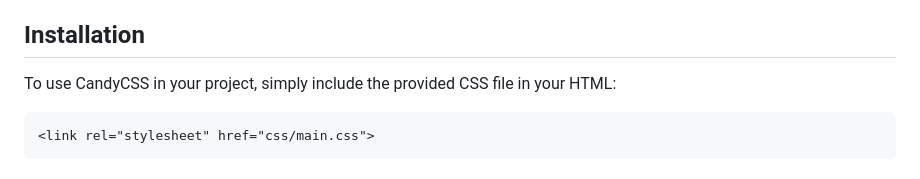
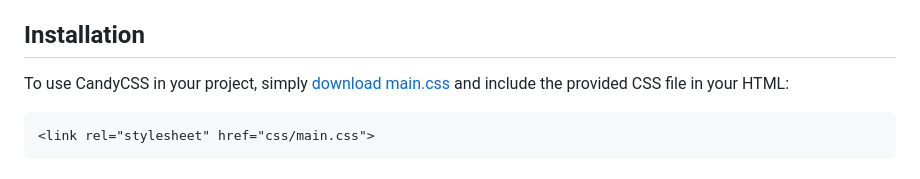
Before and after one commit to CecileSChapman/mtm6407-CandyCSS, a Markdown page: README.md, the part around the change. GitHub-like rendering.

````diff
--- a/README.md
+++ b/README.md
@@ -5,7 +5,7 @@ CandyCSS is a playful CSS framework designed to bring a cute and colorful theme
 
 ## Installation
 
-To use CandyCSS in your project, simply include the provided CSS file in your HTML:
+To use CandyCSS in your project, simply [download main.css](css/main.css) and include the provided CSS file in your HTML:
 
 ```html
 <link rel="stylesheet" href="css/main.css">
````
